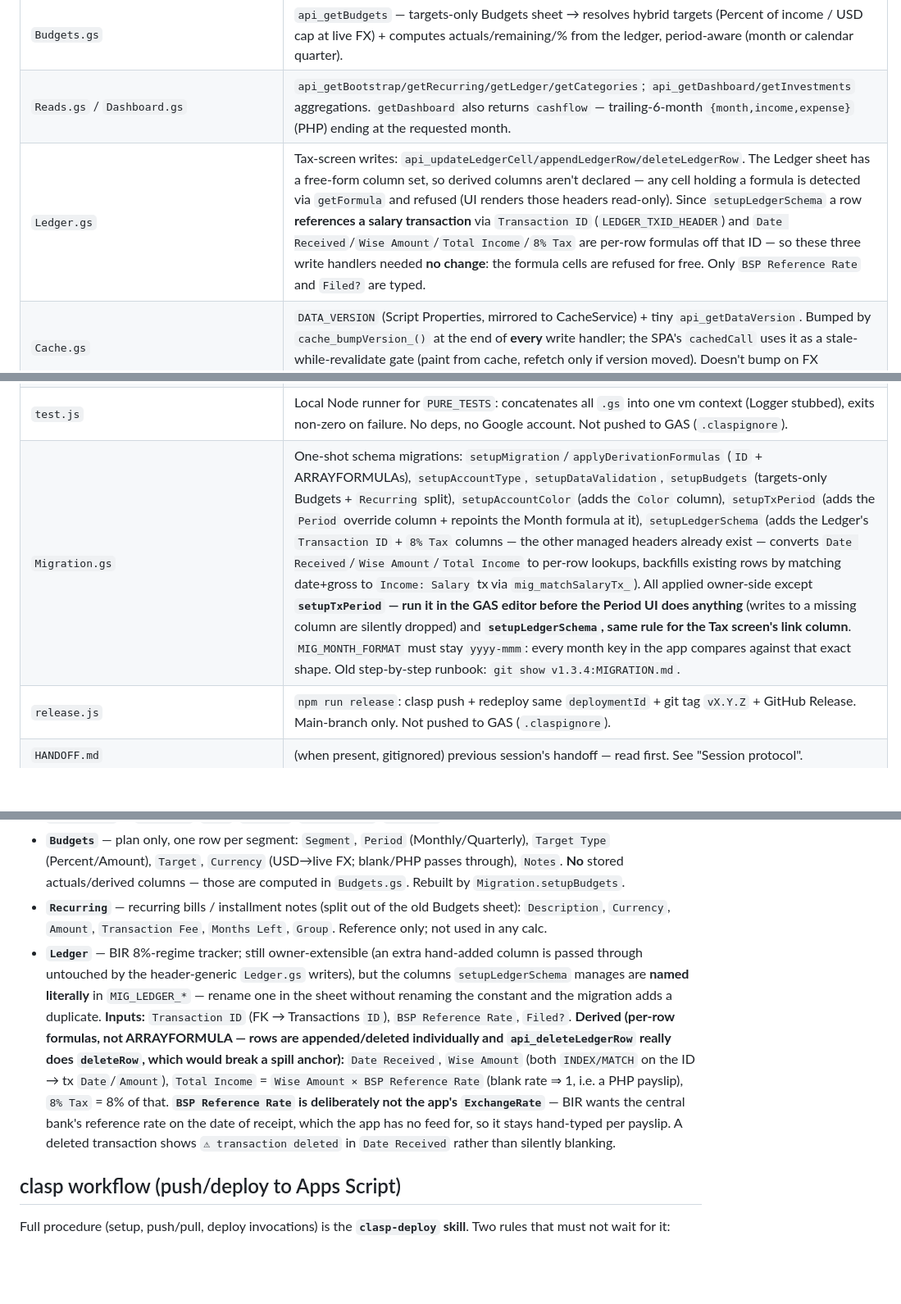
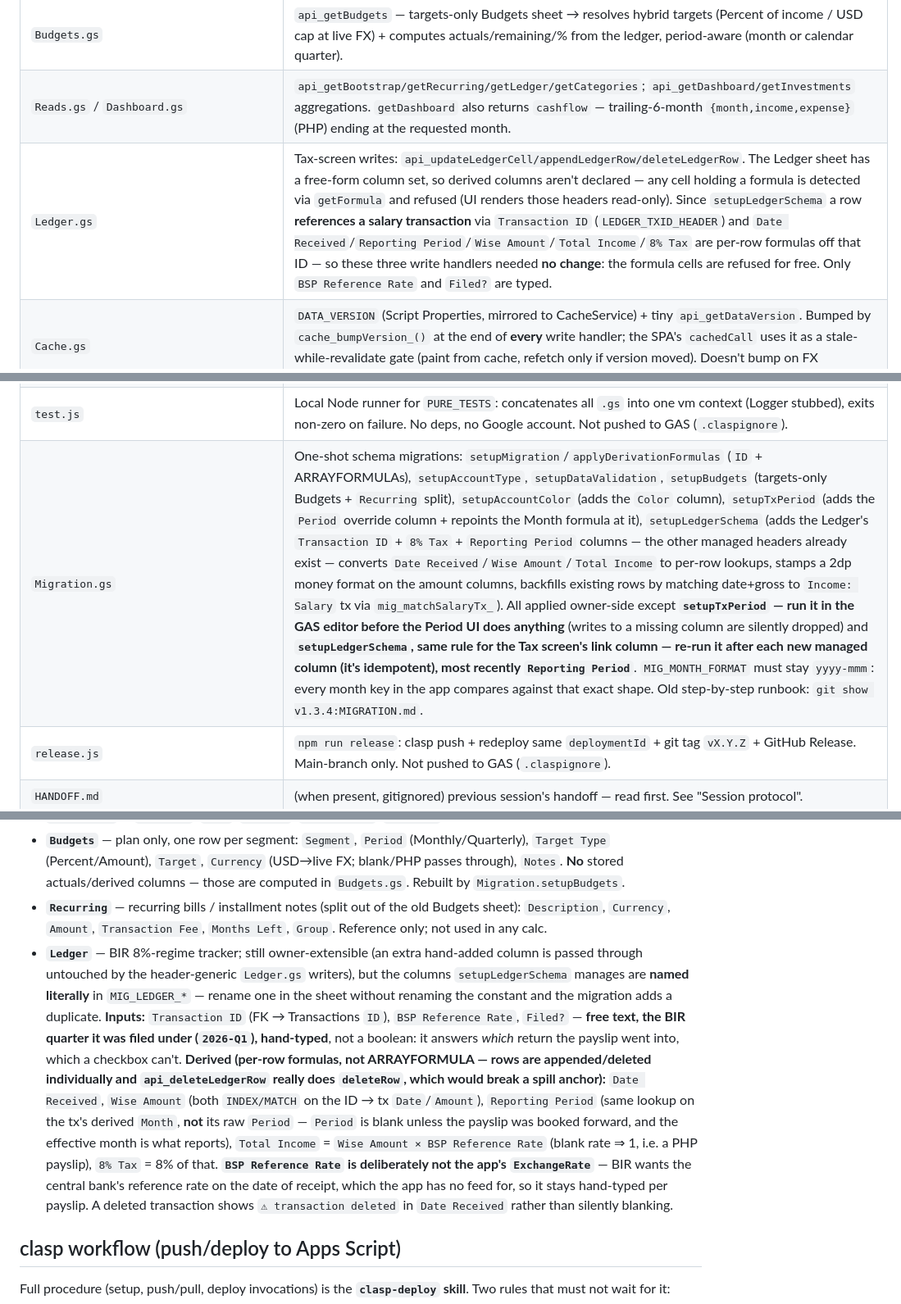
Before and after one commit to akaNiknok/FinanceTracker, a Markdown page: CLAUDE.md, 3 parts joined by grey strips. Shown at 82% size. Rendered like a GitHub page; blank space fills up the shorter version.

Commit message:
Document the Ledger schema and Tax screen changes
Flags the pending owner-side step: setupLedgerSchema has to be re-run for the
Reporting Period column, and a Sheets checkbox rule on 'Filed?' (if any) has to
go before a typed quarter is accepted.

```diff
--- a/CLAUDE.md
+++ b/CLAUDE.md
@@ -27,7 +27,7 @@ Guidance for Claude Code (and humans) working in this repo. **Keep this file and
 | `Accounts.gs` | `api_getAccounts` (derived balances vs stored) + `api_updateAccount`. |
 | `Budgets.gs` | `api_getBudgets` — targets-only Budgets sheet → resolves hybrid targets (Percent of income / USD cap at live FX) + computes actuals/remaining/% from the ledger, period-aware (month or calendar quarter). |
 | `Reads.gs` / `Dashboard.gs` | `api_getBootstrap/getRecurring/getLedger/getCategories`; `api_getDashboard/getInvestments` aggregations. `getDashboard` also returns `cashflow` — trailing-6-month `{month,income,expense}` (PHP) ending at the requested month. |
-| `Ledger.gs` | Tax-screen writes: `api_updateLedgerCell/appendLedgerRow/deleteLedgerRow`. The Ledger sheet has a free-form column set, so derived columns aren't declared — any cell holding a formula is detected via `getFormula` and refused (UI renders those headers read-only). Since `setupLedgerSchema` a row **references a salary transaction** via `Transaction ID` (`LEDGER_TXID_HEADER`) and `Date Received`/`Wise Amount`/`Total Income`/`8% Tax` are per-row formulas off that ID — so these three write handlers needed **no change**: the formula cells are refused for free. Only `BSP Reference Rate` and `Filed?` are typed. |
+| `Ledger.gs` | Tax-screen writes: `api_updateLedgerCell/appendLedgerRow/deleteLedgerRow`. The Ledger sheet has a free-form column set, so derived columns aren't declared — any cell holding a formula is detected via `getFormula` and refused (UI renders those headers read-only). Since `setupLedgerSchema` a row **references a salary transaction** via `Transaction ID` (`LEDGER_TXID_HEADER`) and `Date Received`/`Reporting Period`/`Wise Amount`/`Total Income`/`8% Tax` are per-row formulas off that ID — so these three write handlers needed **no change**: the formula cells are refused for free. Only `BSP Reference Rate` and `Filed?` are typed. |
 | `Cache.gs` | `DATA_VERSION` (Script Properties, mirrored to CacheService) + tiny `api_getDataVersion`. Bumped by `cache_bumpVersion_()` at the end of **every** write handler; the SPA's `cachedCall` uses it as a stale-while-revalidate gate (paint from cache, refetch only if version moved). Doesn't bump on FX drift/share repricing — UI Refresh forces a full reload. |
 | `Fx.gs` | Live USD→PHP fetch (cached 6h) to stamp the static `ExchangeRate` input; per-tx override wins. |
 | `Interest.gs` | `addDailyInterestTransactions` job, now routed through the service layer (input-only writes). |
@@ -36,7 +36,7 @@ Guidance for Claude Code (and humans) working in this repo. **Keep this file and
 | `worker/` | **Cloudflare Worker proxy — required for the bot to work at all.** Telegram rejects a webhook that redirects (`"Wrong response from the webhook: 302 Found"`) and `/exec` always 302s, so the Worker answers Telegram `200` and forwards the update to `?action=telegram` via `ctx.waitUntil` (fire-and-forget: GAS runs on the POST, the redirect is never read). ~15 lines. Deploy: `cd worker && npx wrangler deploy`; secrets `GAS_URL` (run `tg_gasEndpoint()` to print it) + optional `SECRET_TOKEN` (matches `TELEGRAM_SECRET_TOKEN`, checked against the `X-Telegram-Bot-Api-Secret-Token` header). Excluded from clasp pushes — `export default` is not valid GAS. A `GET /mail` route existed for one day (v1.5.1, removed 2026-08-11) to open the receipt's ⌕ Email button in the Gmail iOS app; **do not re-add it — linking to a Gmail message from a Telegram button is not solvable.** A button URL must be http(s), so the app is only reachable by bouncing off this Worker, and both bounce targets fail on-device: the unofficial `googlegmail:///cv=<id>` scheme wants Gmail's opaque web *view token* (`FMfcg…`), which cannot be derived from the hex id `GmailApp.getId()` returns (no conversion exists — the token is server-encrypted per account), so the app answers "Unable to understand the link"; and a plain `mail.google.com` link is not a Gmail universal link, so Safari just loads the web page and sits there. The button quotes the mail into the chat instead (`gmail_quote_`). |
 | `Tests.gs` | Verification + balance reconciliation. `PURE_TESTS` (no sheet/network) run locally via **`npm test`**; sheet-bound tests run in the GAS editor (`test_all` runs both). |
 | `test.js` | Local Node runner for `PURE_TESTS`: concatenates all `.gs` into one vm context (Logger stubbed), exits non-zero on failure. No deps, no Google account. Not pushed to GAS (`.claspignore`). |
-| `Migration.gs` | One-shot schema migrations: `setupMigration`/`applyDerivationFormulas` (`ID` + ARRAYFORMULAs), `setupAccountType`, `setupDataValidation`, `setupBudgets` (targets-only Budgets + `Recurring` split), `setupAccountColor` (adds the `Color` column), `setupTxPeriod` (adds the `Period` override column + repoints the Month formula at it), `setupLedgerSchema` (adds the Ledger's `Transaction ID` + `8% Tax` columns — the other managed headers already exist — converts `Date Received`/`Wise Amount`/`Total Income` to per-row lookups, backfills existing rows by matching date+gross to `Income: Salary` tx via `mig_matchSalaryTx_`). All applied owner-side except **`setupTxPeriod` — run it in the GAS editor before the Period UI does anything** (writes to a missing column are silently dropped) and **`setupLedgerSchema`, same rule for the Tax screen's link column**. `MIG_MONTH_FORMAT` must stay `yyyy-mmm`: every month key in the app compares against that exact shape. Old step-by-step runbook: `git show v1.3.4:MIGRATION.md`. |
+| `Migration.gs` | One-shot schema migrations: `setupMigration`/`applyDerivationFormulas` (`ID` + ARRAYFORMULAs), `setupAccountType`, `setupDataValidation`, `setupBudgets` (targets-only Budgets + `Recurring` split), `setupAccountColor` (adds the `Color` column), `setupTxPeriod` (adds the `Period` override column + repoints the Month formula at it), `setupLedgerSchema` (adds the Ledger's `Transaction ID` + `8% Tax` + `Reporting Period` columns — the other managed headers already exist — converts `Date Received`/`Wise Amount`/`Total Income` to per-row lookups, stamps a 2dp money format on the amount columns, backfills existing rows by matching date+gross to `Income: Salary` tx via `mig_matchSalaryTx_`). All applied owner-side except **`setupTxPeriod` — run it in the GAS editor before the Period UI does anything** (writes to a missing column are silently dropped) and **`setupLedgerSchema`, same rule for the Tax screen's link column — re-run it after each new managed column (it's idempotent), most recently `Reporting Period`**. `MIG_MONTH_FORMAT` must stay `yyyy-mmm`: every month key in the app compares against that exact shape. Old step-by-step runbook: `git show v1.3.4:MIGRATION.md`. |
 | `release.js` | `npm run release`: clasp push + redeploy same `deploymentId` + git tag `vX.Y.Z` + GitHub Release. Main-branch only. Not pushed to GAS (`.claspignore`). |
 | `HANDOFF.md` | (when present, gitignored) previous session's handoff — read first. See "Session protocol". |
 | `MEMORY.md` | Durable notes, decisions, secrets-locations, TODOs (read it too). |
@@ -65,7 +65,7 @@ Code depends on these sheets/headers; keep them in sync.
 - **`Categories`** — `Category`, `Type`, `Segment`, `Description`. `Category` is the immutable FK used by Transactions.
 - **`Budgets`** — plan only, one row per segment: `Segment`, `Period` (Monthly/Quarterly), `Target Type` (Percent/Amount), `Target`, `Currency` (USD→live FX; blank/PHP passes through), `Notes`. **No** stored actuals/derived columns — those are computed in `Budgets.gs`. Rebuilt by `Migration.setupBudgets`.
 - **`Recurring`** — recurring bills / installment notes (split out of the old Budgets sheet): `Description`, `Currency`, `Amount`, `Transaction Fee`, `Months Left`, `Group`. Reference only; not used in any calc.
-- **`Ledger`** — BIR 8%-regime tracker; still owner-extensible (an extra hand-added column is passed through untouched by the header-generic `Ledger.gs` writers), but the columns `setupLedgerSchema` manages are **named literally** in `MIG_LEDGER_*` — rename one in the sheet without renaming the constant and the migration adds a duplicate. **Inputs:** `Transaction ID` (FK → Transactions `ID`), `BSP Reference Rate`, `Filed?`. **Derived (per-row formulas, not ARRAYFORMULA — rows are appended/deleted individually and `api_deleteLedgerRow` really does `deleteRow`, which would break a spill anchor):** `Date Received`, `Wise Amount` (both `INDEX/MATCH` on the ID → tx `Date`/`Amount`), `Total Income` = `Wise Amount × BSP Reference Rate` (blank rate ⇒ 1, i.e. a PHP payslip), `8% Tax` = 8% of that. **`BSP Reference Rate` is deliberately not the app's `ExchangeRate`** — BIR wants the central bank's reference rate on the date of receipt, which the app has no feed for, so it stays hand-typed per payslip. A deleted transaction shows `⚠ transaction deleted` in `Date Received` rather than silently blanking.
+- **`Ledger`** — BIR 8%-regime tracker; still owner-extensible (an extra hand-added column is passed through untouched by the header-generic `Ledger.gs` writers), but the columns `setupLedgerSchema` manages are **named literally** in `MIG_LEDGER_*` — rename one in the sheet without renaming the constant and the migration adds a duplicate. **Inputs:** `Transaction ID` (FK → Transactions `ID`), `BSP Reference Rate`, `Filed?` — **free text, the BIR quarter it was filed under (`2026-Q1`), hand-typed**, not a boolean: it answers *which* return the payslip went into, which a checkbox can't. **Derived (per-row formulas, not ARRAYFORMULA — rows are appended/deleted individually and `api_deleteLedgerRow` really does `deleteRow`, which would break a spill anchor):** `Date Received`, `Wise Amount` (both `INDEX/MATCH` on the ID → tx `Date`/`Amount`), `Reporting Period` (same lookup on the tx's derived `Month`, **not** its raw `Period` — `Period` is blank unless the payslip was booked forward, and the effective month is what reports), `Total Income` = `Wise Amount × BSP Reference Rate` (blank rate ⇒ 1, i.e. a PHP payslip), `8% Tax` = 8% of that. **`BSP Reference Rate` is deliberately not the app's `ExchangeRate`** — BIR wants the central bank's reference rate on the date of receipt, which the app has no feed for, so it stays hand-typed per payslip. A deleted transaction shows `⚠ transaction deleted` in `Date Received` rather than silently blanking.
 
 ## clasp workflow (push/deploy to Apps Script)
 Full procedure (setup, push/pull, deploy invocations) is the **`clasp-deploy` skill**. Two rules that must not wait for it:
```
Also changed, not shown: other parts of CLAUDE.md (+1 -1 lines), MEMORY.md (+1 -0 lines).
